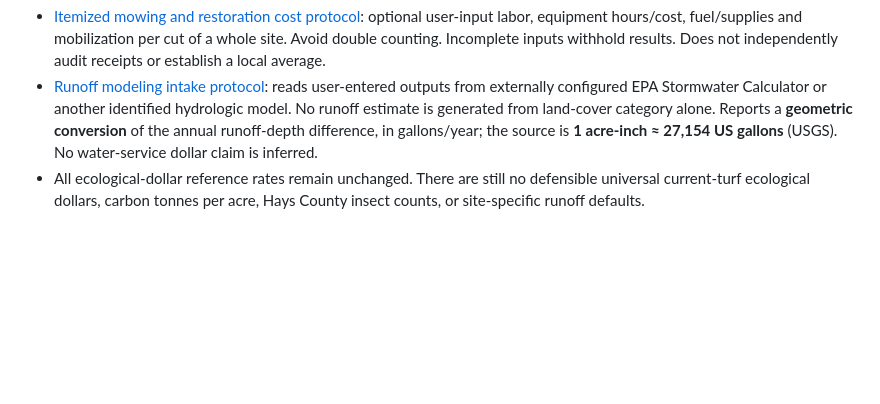
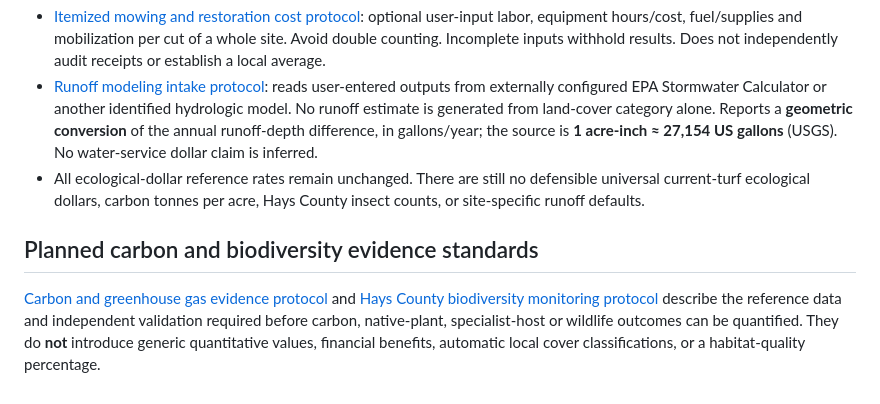
Before and after one commit to Crking92/Nature-Value-Map, a Markdown page: EVIDENCE_REGISTER.md, the part around the change. Rendered like a GitHub page; blank space fills up the shorter version.

Commit message:
Register new scientific carbon and habitat protocols without new numerical defaults

```diff
--- a/EVIDENCE_REGISTER.md
+++ b/EVIDENCE_REGISTER.md
@@ -94,3 +94,8 @@ Area-scaled study-dollar figures now require an explicit research-use acknowledg
 - [Itemized mowing and restoration cost protocol](COST_MODEL_PROTOCOL.md): optional user-input labor, equipment hours/cost, fuel/supplies and mobilization per cut of a whole site. Avoid double counting. Incomplete inputs withhold results. Does not independently audit receipts or establish a local average.
 - [Runoff modeling intake protocol](RUNOFF_MODEL_PROTOCOL.md): reads user-entered outputs from externally configured EPA Stormwater Calculator or another identified hydrologic model. No runoff estimate is generated from land-cover category alone. Reports a **geometric conversion** of the annual runoff-depth difference, in gallons/year; the source is **1 acre-inch ≈ 27,154 US gallons** (USGS). No water-service dollar claim is inferred.
 - All ecological-dollar reference rates remain unchanged. There are still no defensible universal current-turf ecological dollars, carbon tonnes per acre, Hays County insect counts, or site-specific runoff defaults.
+
+
+## Planned carbon and biodiversity evidence standards
+
+[Carbon and greenhouse gas evidence protocol](CARBON_EVIDENCE_PROTOCOL.md) and [Hays County biodiversity monitoring protocol](HABITAT_MONITORING_PROTOCOL.md) describe the reference data and independent validation required before carbon, native-plant, specialist-host or wildlife outcomes can be quantified. They do **not** introduce generic quantitative values, financial benefits, automatic local cover classifications, or a habitat-quality percentage.
```
